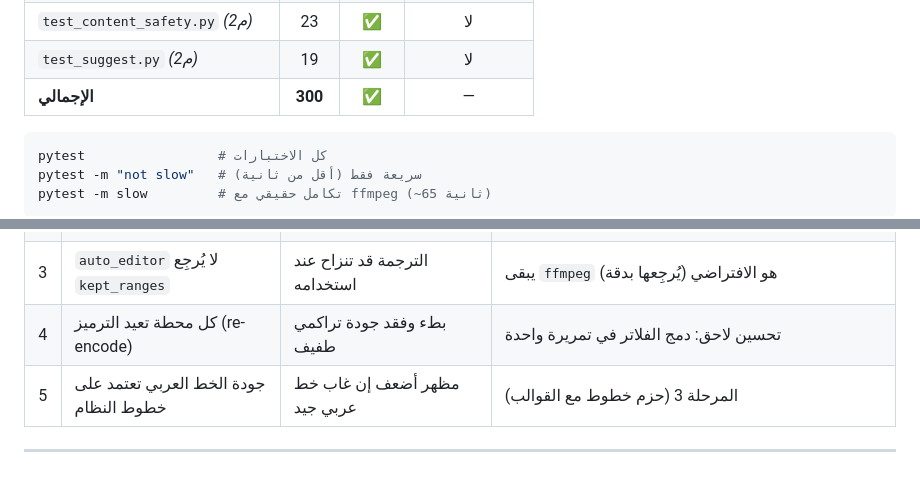
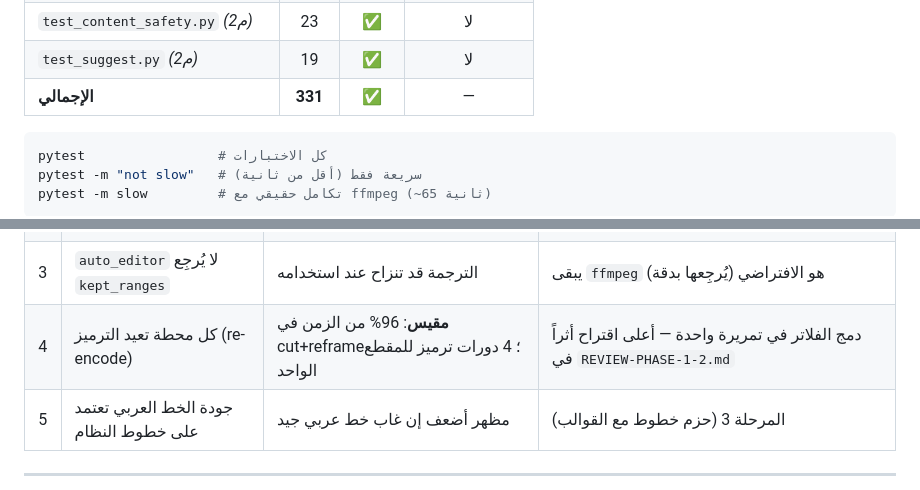
Before and after one commit to noctis-ops/ar-clipper, a Markdown page: docs/PROGRESS.md, 2 parts joined by grey strips. Drawn GitHub-style.

````diff
--- a/docs/PROGRESS.md
+++ b/docs/PROGRESS.md
@@ -142,7 +142,7 @@ python -m cli.main clip "https://youtube.com/watch?v=XXXX" \
 | `test_analyze.py` *(م2)* | 40 | ✅ | لا |
 | `test_content_safety.py` *(م2)* | 23 | ✅ | لا |
 | `test_suggest.py` *(م2)* | 19 | ✅ | لا |
-| **الإجمالي** | **300** | ✅ | — |
+| **الإجمالي** | **331** | ✅ | — |
 
 ```bash
 pytest                 # كل الاختبارات
@@ -157,7 +157,7 @@ pytest -m slow         # تكامل حقيقي مع ffmpeg (~65 ثانية)
 | 1 | القص المركزي لا يتتبّع المتحدث | قد يخرج الوجه عن الإطار في المشاهد الواسعة | المرحلة 3 (`face_track`) |
 | 2 | جودة NLLB تتفاوت في الجمل الاصطلاحية | ترجمة حرفية أحياناً | ⚠️ المرحلة 2 أضافت **كشف** الخلل (`core/safety`) لا إصلاحه؛ إعادة الصياغة عبر LLM تبقى مفتوحة |
 | 3 | `auto_editor` لا يُرجِع `kept_ranges` | الترجمة قد تنزاح عند استخدامه | يبقى `ffmpeg` هو الافتراضي (يُرجِعها بدقة) |
-| 4 | كل محطة تعيد الترميز (re-encode) | بطء وفقد جودة تراكمي طفيف | تحسين لاحق: دمج الفلاتر في تمريرة واحدة |
+| 4 | كل محطة تعيد الترميز (re-encode) | **مقيس**: 96% من الزمن في cut+reframe؛ 4 دورات ترميز للمقطع الواحد | دمج الفلاتر في تمريرة واحدة — أعلى اقتراح أثراً في `REVIEW-PHASE-1-2.md` |
 | 5 | جودة الخط العربي تعتمد على خطوط النظام | مظهر أضعف إن غاب خط عربي جيد | المرحلة 3 (حزم خطوط مع القوالب) |
 
 ---
````
Also changed, not shown: other parts of docs/PROGRESS.md (+6 -0 lines), README.md (+2 -1 lines), docs/REVIEW-PHASE-1-2.md (added, +155 -0 lines).
